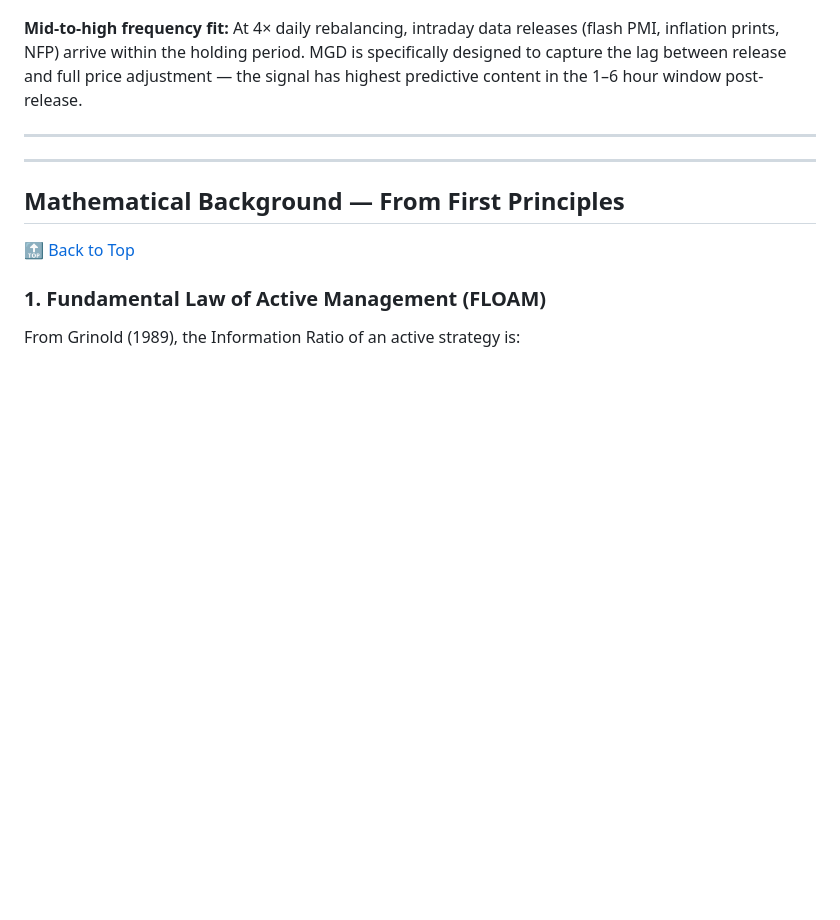
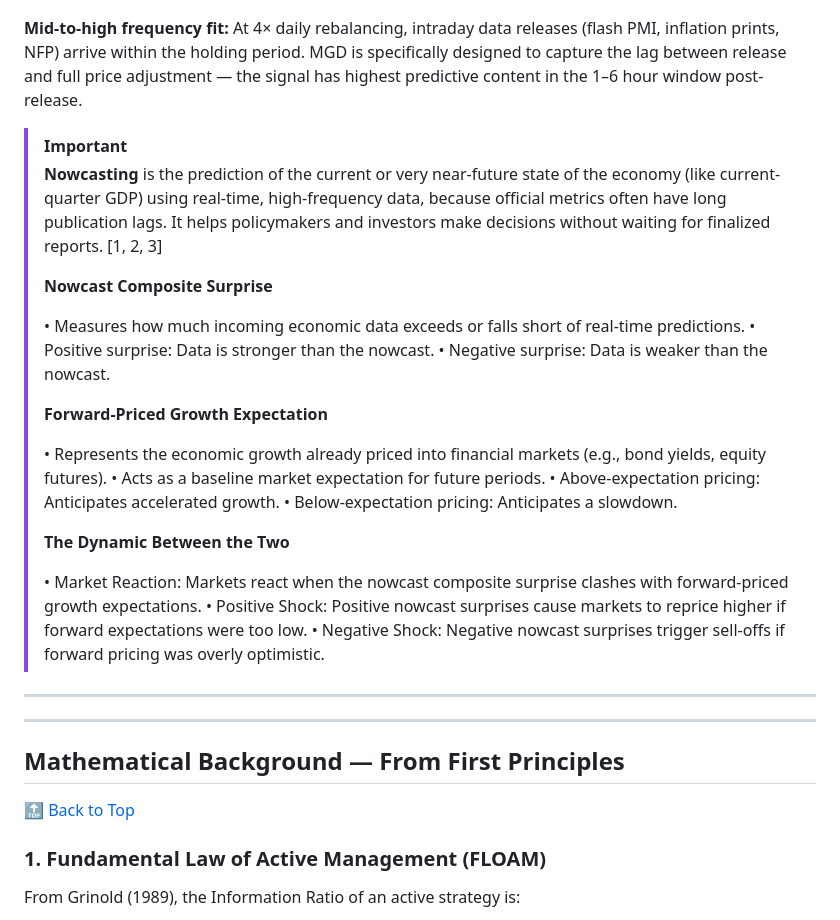
Before and after one commit to sm2774us/macro_alpha_signal_dev, a Markdown page: README.md, the part around the change. GitHub-like rendering; blank space fills up the shorter version.

Commit message:
Enhance README with nowcasting concepts and implications
Added detailed explanations of nowcasting, nowcast composite surprise, and forward-priced growth expectations, including their implications for market reactions.

```diff
--- a/README.md
+++ b/README.md
@@ -149,6 +149,28 @@ Each signal passes a **3-step causal validation stack** and receives a causal co
 **Orthogonality argument:** Carry = $f(r - r^*)$, current yield differential. MGD = $f\!\left(\frac{S - \mathbb{E}^{\text{FWD}}[S]}{\sigma}\right)$ where $S$ = weighted macro surprise. Since $S$ is a residual from consensus — by construction orthogonal to priced-in rate levels — $\text{Cov}(\alpha^{\text{MGD}}, \alpha^{\text{carry}}) \to 0$ in expectation.
 
 **Mid-to-high frequency fit:** At 4× daily rebalancing, intraday data releases (flash PMI, inflation prints, NFP) arrive within the holding period. MGD is specifically designed to capture the lag between release and full price adjustment — the signal has highest predictive content in the 1–6 hour window post-release.
+
+> [!IMPORTANT]
+> **Nowcasting** is the prediction of the current or very near-future state of the economy (like current-quarter GDP) using real-time, high-frequency data, because official metrics often have long publication lags. It helps policymakers and investors make decisions without waiting for finalized reports. [1, 2, 3]
+>
+> **Nowcast Composite Surprise**
+>
+> • Measures how much incoming economic data exceeds or falls short of real-time predictions.
+> • Positive surprise: Data is stronger than the nowcast.
+> • Negative surprise: Data is weaker than the nowcast.
+>
+> **Forward-Priced Growth Expectation**
+>
+> • Represents the economic growth already priced into financial markets (e.g., bond yields, equity futures).
+> • Acts as a baseline market expectation for future periods.
+> • Above-expectation pricing: Anticipates accelerated growth.
+> • Below-expectation pricing: Anticipates a slowdown.
+>
+> **The Dynamic Between the Two**
+>
+> • Market Reaction: Markets react when the nowcast composite surprise clashes with forward-priced growth expectations.
+> • Positive Shock: Positive nowcast surprises cause markets to reprice higher if forward expectations were too low.
+> • Negative Shock: Negative nowcast surprises trigger sell-offs if forward pricing was overly optimistic.
 
 ---
 ---
```
